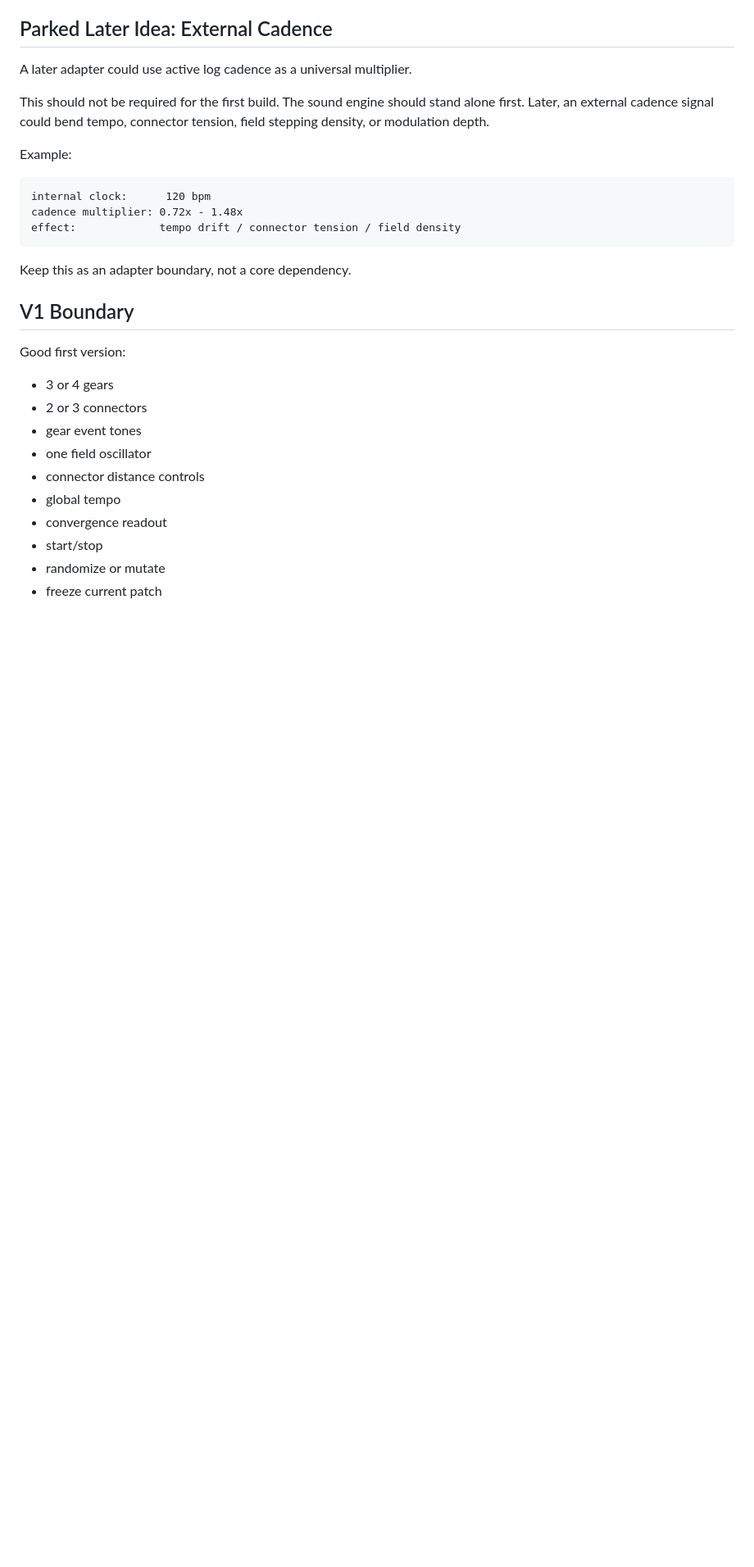
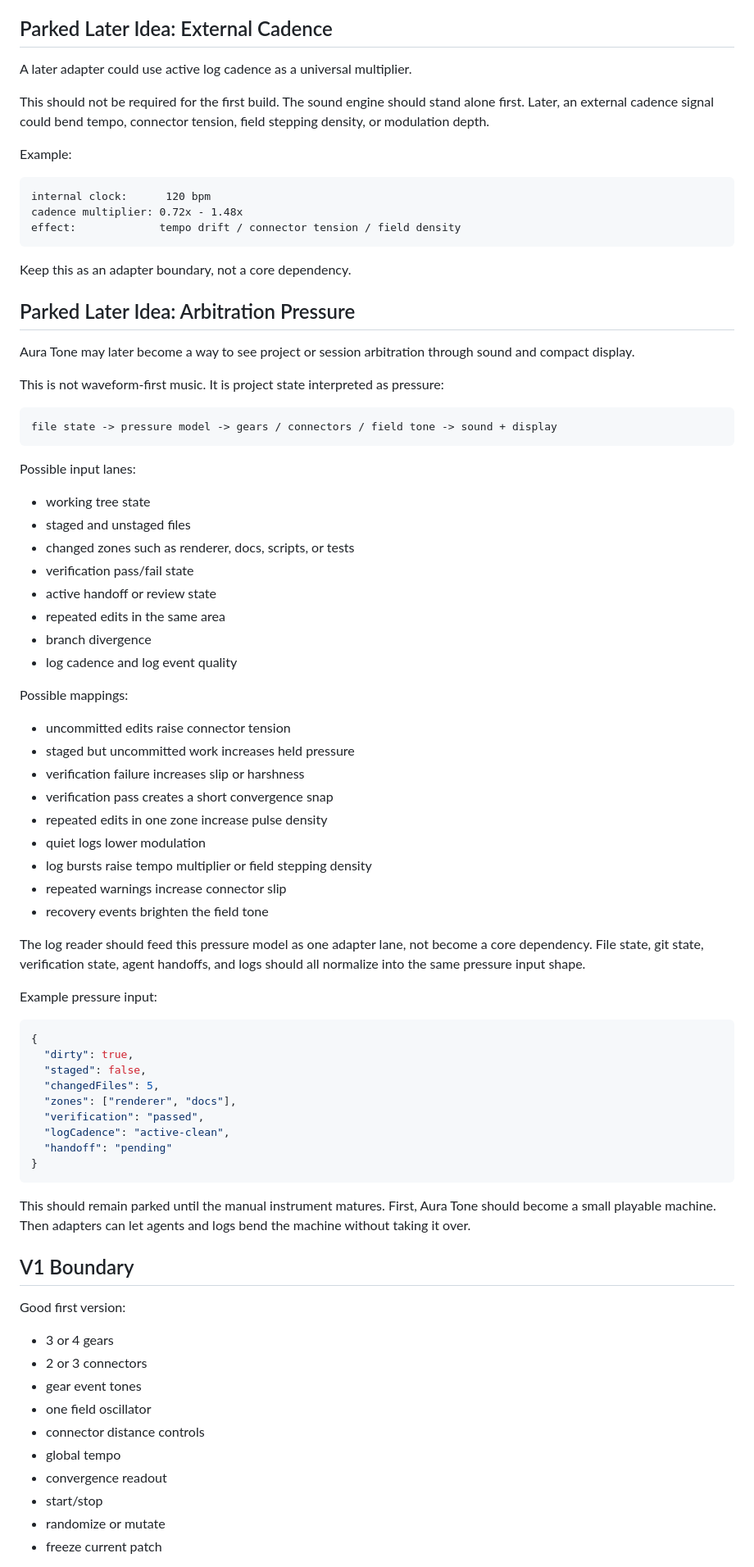
Before and after one commit to battlewrathgaming-wq/Aura-Tone, a Markdown page: docs/high-level-view.md, the part around the change. Shown at 82% size. Drawn GitHub-style; blank space fills up the shorter version.

Commit message:
Document arbitration pressure concept

````diff
--- a/docs/high-level-view.md
+++ b/docs/high-level-view.md
@@ -174,6 +174,57 @@ effect:             tempo drift / connector tension / field density
 
 Keep this as an adapter boundary, not a core dependency.
 
+## Parked Later Idea: Arbitration Pressure
+
+Aura Tone may later become a way to see project or session arbitration through sound and compact display.
+
+This is not waveform-first music. It is project state interpreted as pressure:
+
+```txt
+file state -> pressure model -> gears / connectors / field tone -> sound + display
+```
+
+Possible input lanes:
+
+- working tree state
+- staged and unstaged files
+- changed zones such as renderer, docs, scripts, or tests
+- verification pass/fail state
+- active handoff or review state
+- repeated edits in the same area
+- branch divergence
+- log cadence and log event quality
+
+Possible mappings:
+
+- uncommitted edits raise connector tension
+- staged but uncommitted work increases held pressure
+- verification failure increases slip or harshness
+- verification pass creates a short convergence snap
+- repeated edits in one zone increase pulse density
+- quiet logs lower modulation
+- log bursts raise tempo multiplier or field stepping density
+- repeated warnings increase connector slip
+- recovery events brighten the field tone
+
+The log reader should feed this pressure model as one adapter lane, not become a core dependency. File state, git state, verification state, agent handoffs, and logs should all normalize into the same pressure input shape.
+
+Example pressure input:
+
+```json
+{
+  "dirty": true,
+  "staged": false,
+  "changedFiles": 5,
+  "zones": ["renderer", "docs"],
+  "verification": "passed",
+  "logCadence": "active-clean",
+  "handoff": "pending"
+}
+```
+
+This should remain parked until the manual instrument matures. First, Aura Tone should become a small playable machine. Then adapters can let agents and logs bend the machine without taking it over.
+
 ## V1 Boundary
 
 Good first version:
````
